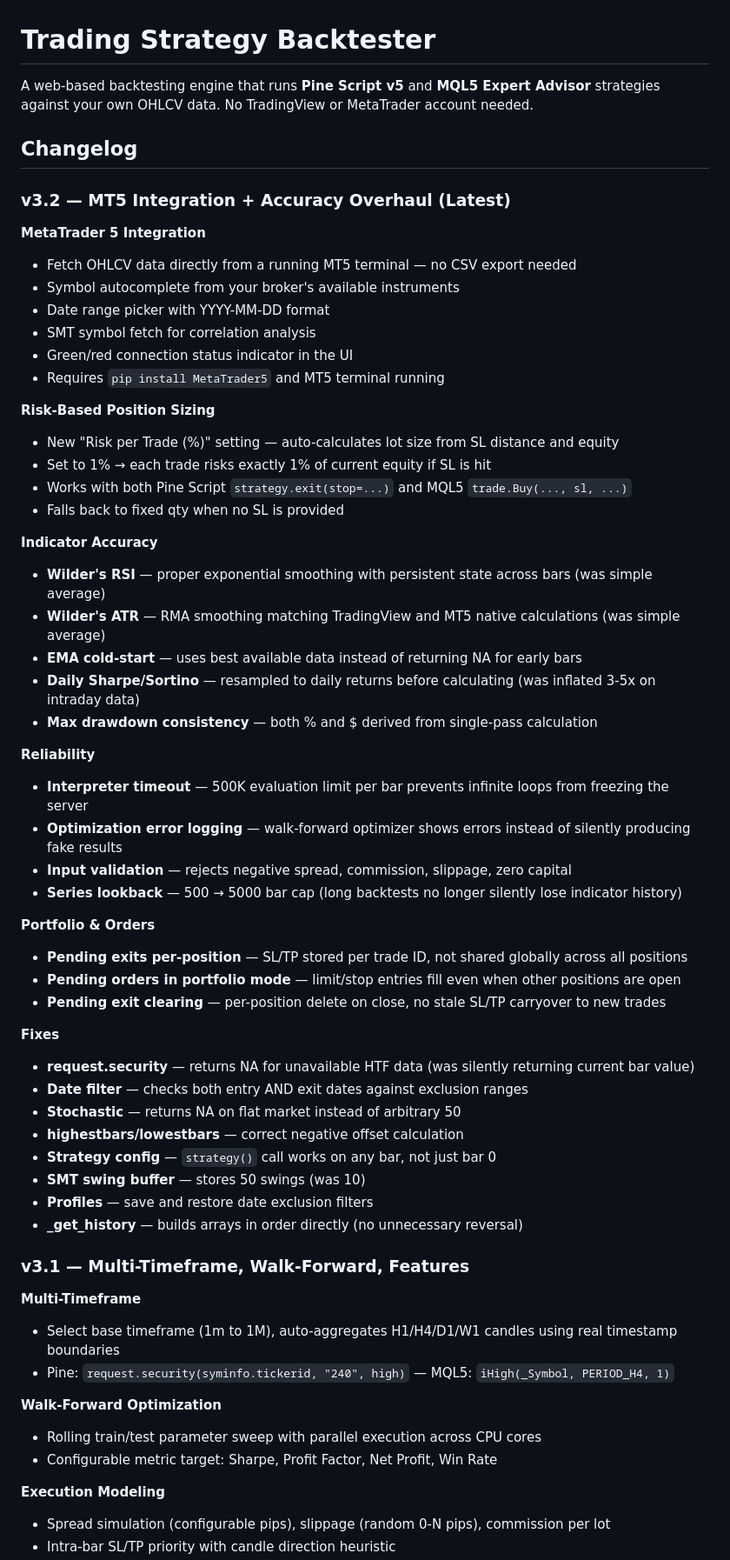
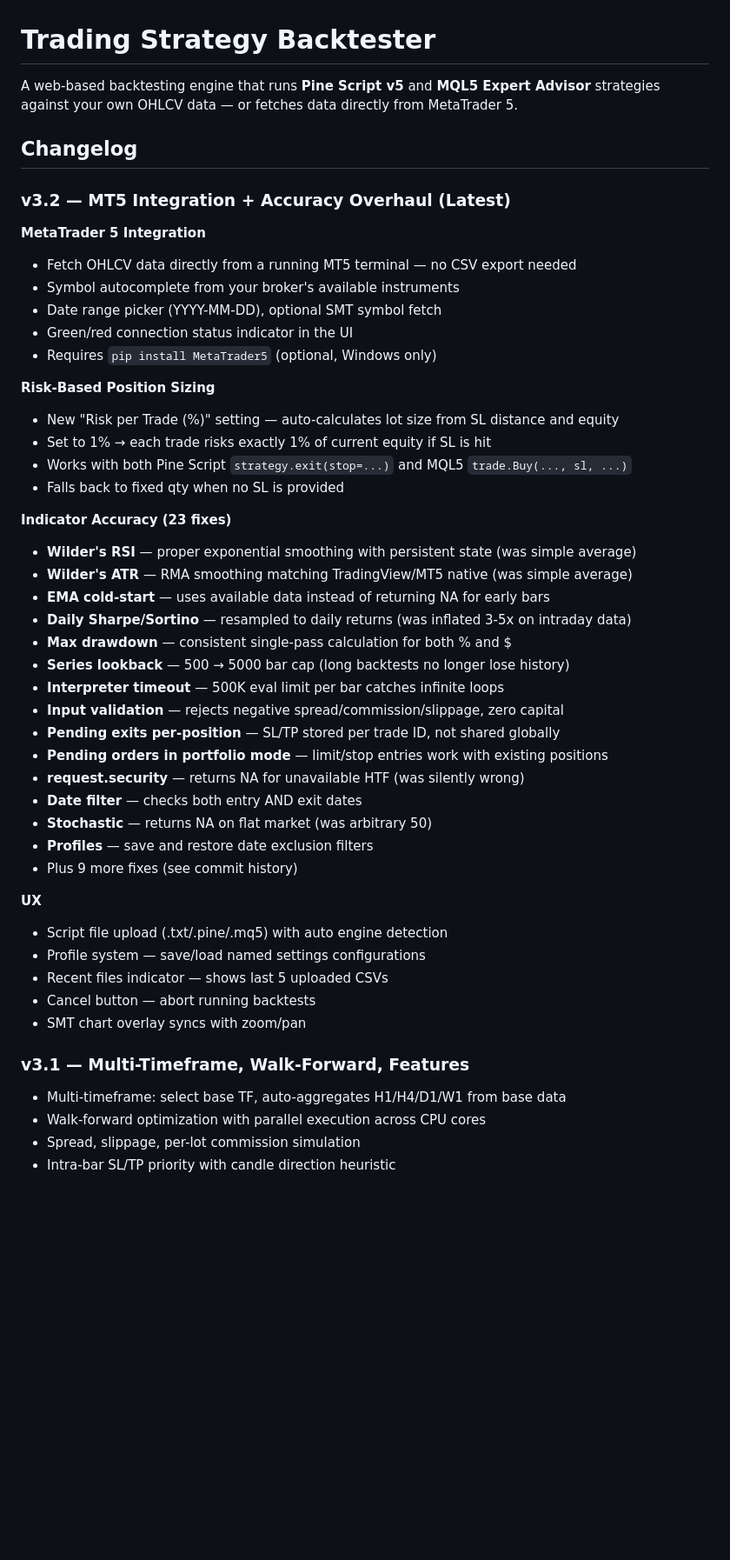
Before and after one commit to x7-u/baktest, a Markdown page: README.md, the part around one of its changes. Shown at 87% size. Rendered like a GitHub page; blank space fills up the shorter version.

Commit message:
Full README rewrite — MT5, risk sizing, features, project structure updated

```diff
--- a/README.md
+++ b/README.md
@@ -1,6 +1,6 @@
 # Trading Strategy Backtester
 
-A web-based backtesting engine that runs **Pine Script v5** and **MQL5 Expert Advisor** strategies against your own OHLCV data. No TradingView or MetaTrader account needed.
+A web-based backtesting engine that runs **Pine Script v5** and **MQL5 Expert Advisor** strategies against your own OHLCV data — or fetches data directly from MetaTrader 5.
 
 ## Changelog
 
@@ -9,10 +9,9 @@ A web-based backtesting engine that runs **Pine Script v5** and **MQL5 Expert Ad
 **MetaTrader 5 Integration**
 - Fetch OHLCV data directly from a running MT5 terminal — no CSV export needed
 - Symbol autocomplete from your broker's available instruments
-- Date range picker with YYYY-MM-DD format
-- SMT symbol fetch for correlation analysis
+- Date range picker (YYYY-MM-DD), optional SMT symbol fetch
 - Green/red connection status indicator in the UI
-- Requires `pip install MetaTrader5` and MT5 terminal running
+- Requires `pip install MetaTrader5` (optional, Windows only)
 
 **Risk-Based Position Sizing**
 - New "Risk per Trade (%)" setting — auto-calculates lot size from SL distance and equity
@@ -20,44 +19,33 @@ A web-based backtesting engine that runs **Pine Script v5** and **MQL5 Expert Ad
 - Works with both Pine Script `strategy.exit(stop=...)` and MQL5 `trade.Buy(..., sl, ...)`
 - Falls back to fixed qty when no SL is provided
 
-**Indicator Accuracy**
-- **Wilder's RSI** — proper exponential smoothing with persistent state across bars (was simple average)
-- **Wilder's ATR** — RMA smoothing matching TradingView and MT5 native calculations (was simple average)
-- **EMA cold-start** — uses best available data instead of returning NA for early bars
-- **Daily Sharpe/Sortino** — resampled to daily returns before calculating (was inflated 3-5x on intraday data)
-- **Max drawdown consistency** — both % and $ derived from single-pass calculation
+**Indicator Accuracy (23 fixes)**
+- **Wilder's RSI** — proper exponential smoothing with persistent state (was simple average)
+- **Wilder's ATR** — RMA smoothing matching TradingView/MT5 native (was simple average)
+- **EMA cold-start** — uses available data instead of returning NA for early bars
+- **Daily Sharpe/Sortino** — resampled to daily returns (was inflated 3-5x on intraday data)
+- **Max drawdown** — consistent single-pass calculation for both % and $
+- **Series lookback** — 500 → 5000 bar cap (long backtests no longer lose history)
+- **Interpreter timeout** — 500K eval limit per bar catches infinite loops
+- **Input validation** — rejects negative spread/commission/slippage, zero capital
+- **Pending exits per-position** — SL/TP stored per trade ID, not shared globally
+- **Pending orders in portfolio mode** — limit/stop entries work with existing positions
+- **request.security** — returns NA for unavailable HTF (was silently wrong)
+- **Date filter** — checks both entry AND exit dates
+- **Stochastic** — returns NA on flat market (was arbitrary 50)
+- **Profiles** — save and restore date exclusion filters
+- Plus 9 more fixes (see commit history)
 
-**Reliability**
-- **Interpreter timeout** — 500K evaluation limit per bar prevents infinite loops from freezing the server
-- **Optimization error logging** — walk-forward optimizer shows errors instead of silently producing fake results
-- **Input validation** — rejects negative spread, commission, slippage, zero capital
-- **Series lookback** — 500 → 5000 bar cap (long backtests no longer silently lose indicator history)
-
-**Portfolio & Orders**
-- **Pending exits per-position** — SL/TP stored per trade ID, not shared globally across all positions
-- **Pending orders in portfolio mode** — limit/stop entries fill even when other positions are open
-- **Pending exit clearing** — per-position delete on close, no stale SL/TP carryover to new trades
-
-**Fixes**
-- **request.security** — returns NA for unavailable HTF data (was silently returning current bar value)
-- **Date filter** — checks both entry AND exit dates against exclusion ranges
-- **Stochastic** — returns NA on flat market instead of arbitrary 50
-- **highestbars/lowestbars** — correct negative offset calculation
-- **Strategy config** — `strategy()` call works on any bar, not just bar 0
-- **SMT swing buffer** — stores 50 swings (was 10)
-- **Profiles** — save and restore date exclusion filters
-- **_get_history** — builds arrays in order directly (no unnecessary reversal)
+**UX**
+- Script file upload (.txt/.pine/.mq5) with auto engine detection
+- Profile system — save/load named settings configurations
+- Recent files indicator — shows last 5 uploaded CSVs
+- Cancel button — abort running backtests
+- SMT chart overlay syncs with zoom/pan
 
 ### v3.1 — Multi-Timeframe, Walk-Forward, Features
 
-**Multi-Timeframe**
-- Select base timeframe (1m to 1M), auto-aggregates H1/H4/D1/W1 candles using real timestamp boundaries
-- Pine: `request.security(syminfo.tickerid, "240", high)` — MQL5: `iHigh(_Symbol, PERIOD_H4, 1)`
-
-**Walk-Forward Optimization**
-- Rolling train/test parameter sweep with parallel execution across CPU cores
-- Configurable metric target: Sharpe, Profit Factor, Net Profit, Win Rate
-
-**Execution Modeling**
-- Spread simulation (configurable pips), slippage (random 0-N pips), commission per lot
+- Multi-timeframe: select base TF, auto-aggregates H1/H4/D1/W1 from base data
+- Walk-forward optimization with parallel execution across CPU cores
+- Spread, slippage, per-lot commission simulation
 - Intra-bar SL/TP priority with candle direction heuristic
```
Also changed, not shown: other parts of README.md (+56 -40 lines).
